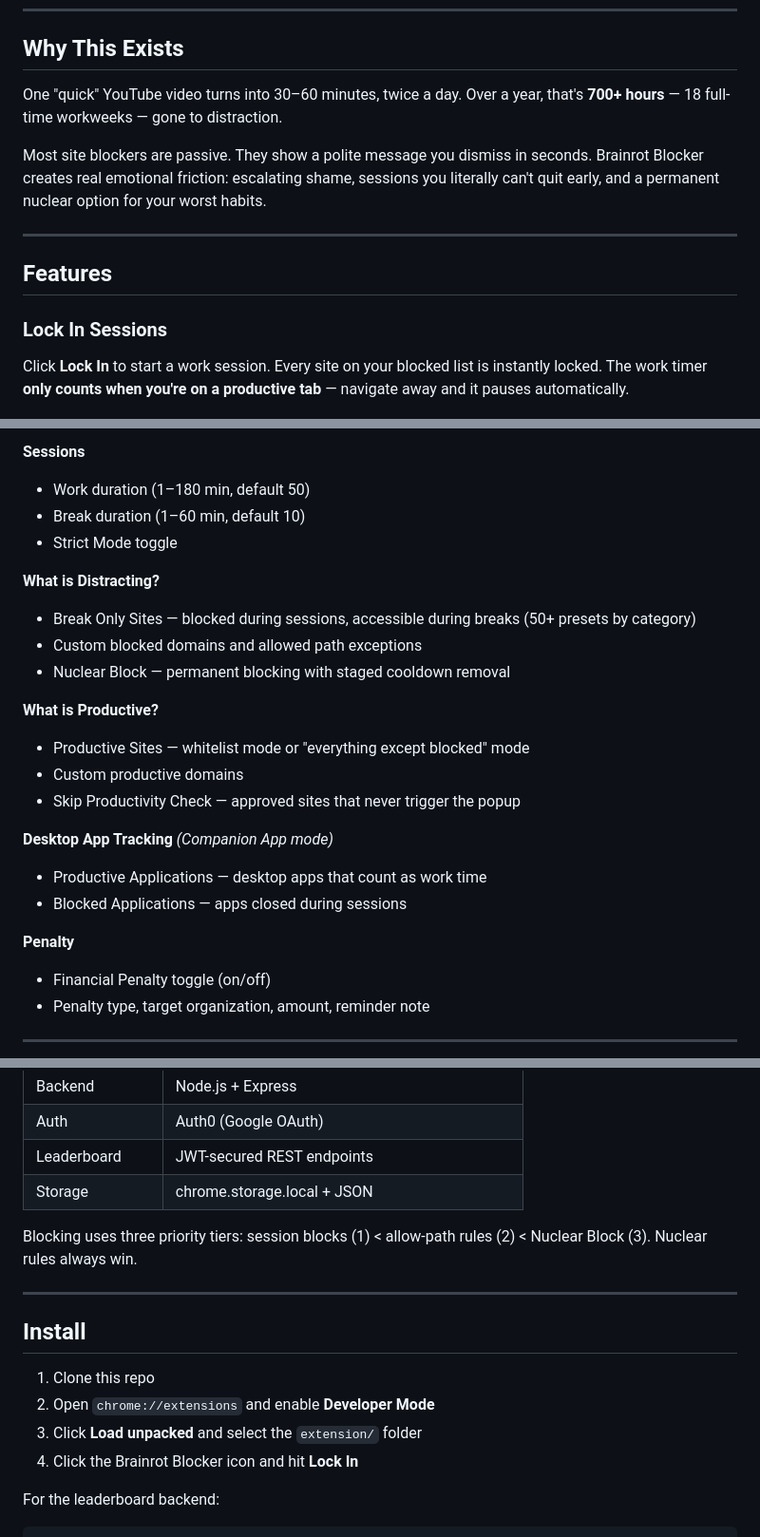
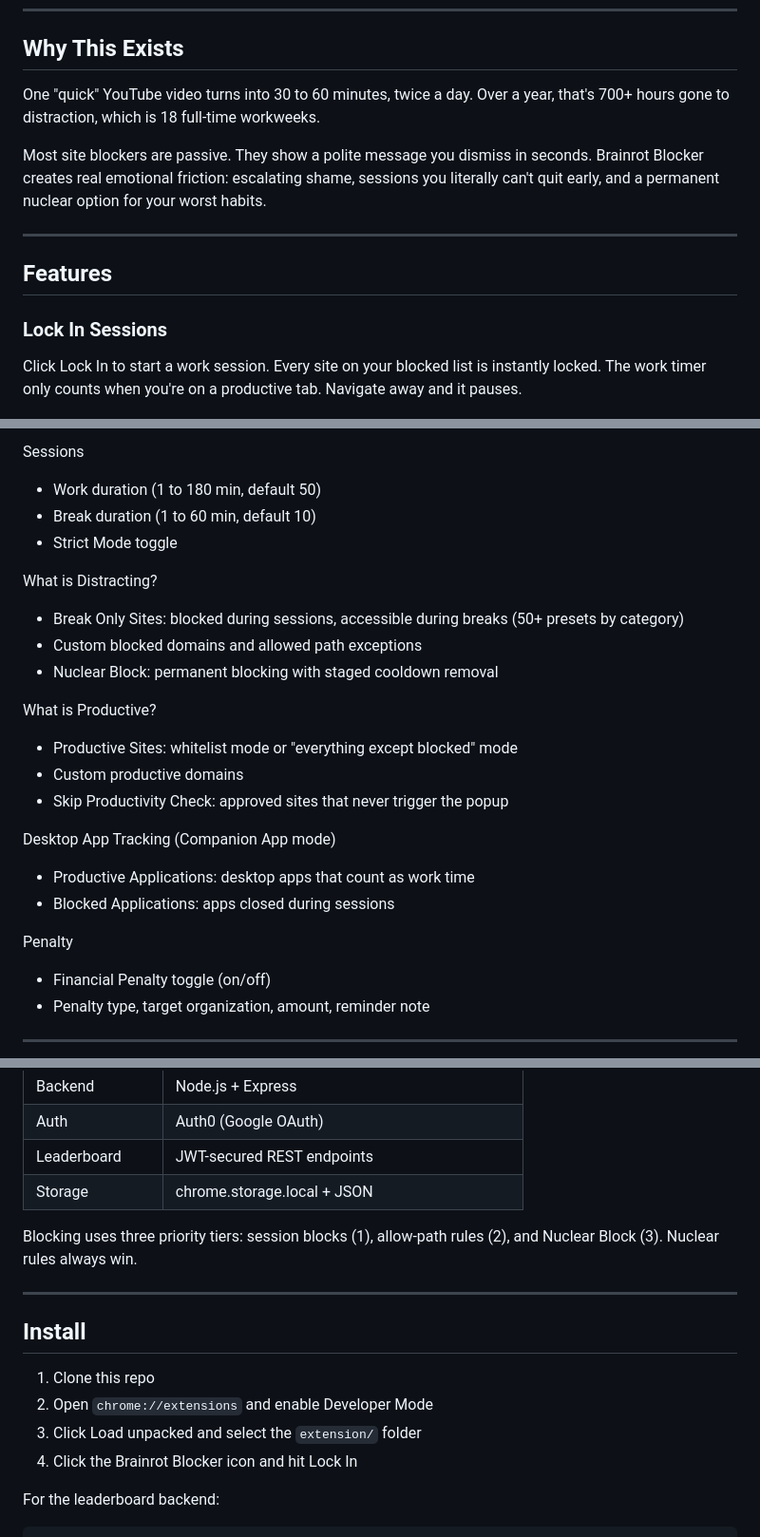
Before and after one commit to jonathan-chamberlin/screentime-blocker, a Markdown page: README.md, 3 parts joined by grey strips. Shown at 95% size. Drawn GitHub-style.

```diff
--- a/README.md
+++ b/README.md
@@ -12,7 +12,7 @@ Built for students, founders, and anyone who swears they'll work but doomscrolls
 
 ## Why This Exists
 
-One "quick" YouTube video turns into 30–60 minutes, twice a day. Over a year, that's **700+ hours** — 18 full-time workweeks — gone to distraction.
+One "quick" YouTube video turns into 30 to 60 minutes, twice a day. Over a year, that's 700+ hours gone to distraction, which is 18 full-time workweeks.
 
 Most site blockers are passive. They show a polite message you dismiss in seconds. Brainrot Blocker creates real emotional friction: escalating shame, sessions you literally can't quit early, and a permanent nuclear option for your worst habits.
 
@@ -22,7 +22,7 @@ Most site blockers are passive. They show a polite message you dismiss in second
 
 ### Lock In Sessions
 
-Click **Lock In** to start a work session. Every site on your blocked list is instantly locked. The work timer **only counts when you're on a productive tab** — navigate away and it pauses automatically.
+Click Lock In to start a work session. Every site on your blocked list is instantly locked. The work timer only counts when you're on a productive tab. Navigate away and it pauses.
 
 ![Work mode](screenshots_for_readme/work_mode_screenshot.png)
 
@@ -101,24 +101,24 @@ All settings are organized into collapsible sections — click any heading to ex
 
-**Sessions**
-- Work duration (1–180 min, default 50)
-- Break duration (1–60 min, default 10)
+Sessions
+- Work duration (1 to 180 min, default 50)
+- Break duration (1 to 60 min, default 10)
 - Strict Mode toggle
 
-**What is Distracting?**
-- Break Only Sites — blocked during sessions, accessible during breaks (50+ presets by category)
+What is Distracting?
+- Break Only Sites: blocked during sessions, accessible during breaks (50+ presets by category)
 - Custom blocked domains and allowed path exceptions
-- Nuclear Block — permanent blocking with staged cooldown removal
+- Nuclear Block: permanent blocking with staged cooldown removal
 
-**What is Productive?**
-- Productive Sites — whitelist mode or "everything except blocked" mode
+What is Productive?
+- Productive Sites: whitelist mode or "everything except blocked" mode
 - Custom productive domains
-- Skip Productivity Check — approved sites that never trigger the popup
+- Skip Productivity Check: approved sites that never trigger the popup
 
-**Desktop App Tracking** *(Companion App mode)*
-- Productive Applications — desktop apps that count as work time
-- Blocked Applications — apps closed during sessions
+Desktop App Tracking (Companion App mode)
+- Productive Applications: desktop apps that count as work time
+- Blocked Applications: apps closed during sessions
 
-**Penalty**
+Penalty
 - Financial Penalty toggle (on/off)
 - Penalty type, target organization, amount, reminder note
 
@@ -137,16 +137,16 @@ All settings are organized into collapsible sections — click any heading to ex
 | Leaderboard | JWT-secured REST endpoints |
 | Storage | chrome.storage.local + JSON |
 
-Blocking uses three priority tiers: session blocks (1) < allow-path rules (2) < Nuclear Block (3). Nuclear rules always win.
+Blocking uses three priority tiers: session blocks (1), allow-path rules (2), and Nuclear Block (3). Nuclear rules always win.
 
 ---
 
 ## Install
 
 1. Clone this repo
-2. Open `chrome://extensions` and enable **Developer Mode**
-3. Click **Load unpacked** and select the `extension/` folder
-4. Click the Brainrot Blocker icon and hit **Lock In**
+2. Open `chrome://extensions` and enable Developer Mode
+3. Click Load unpacked and select the `extension/` folder
+4. Click the Brainrot Blocker icon and hit Lock In
 
 For the leaderboard backend:
 
```
Also changed, not shown: other parts of README.md (+29 -29 lines).
